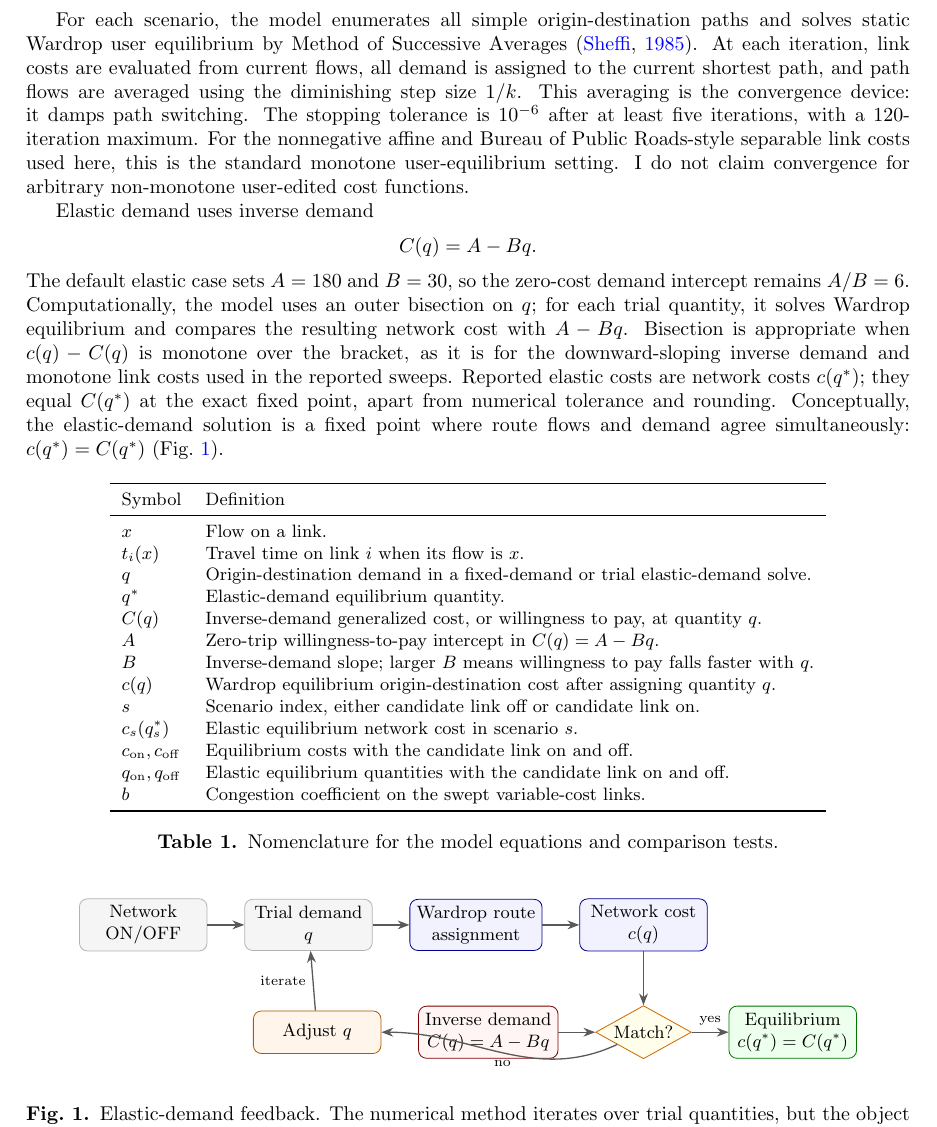
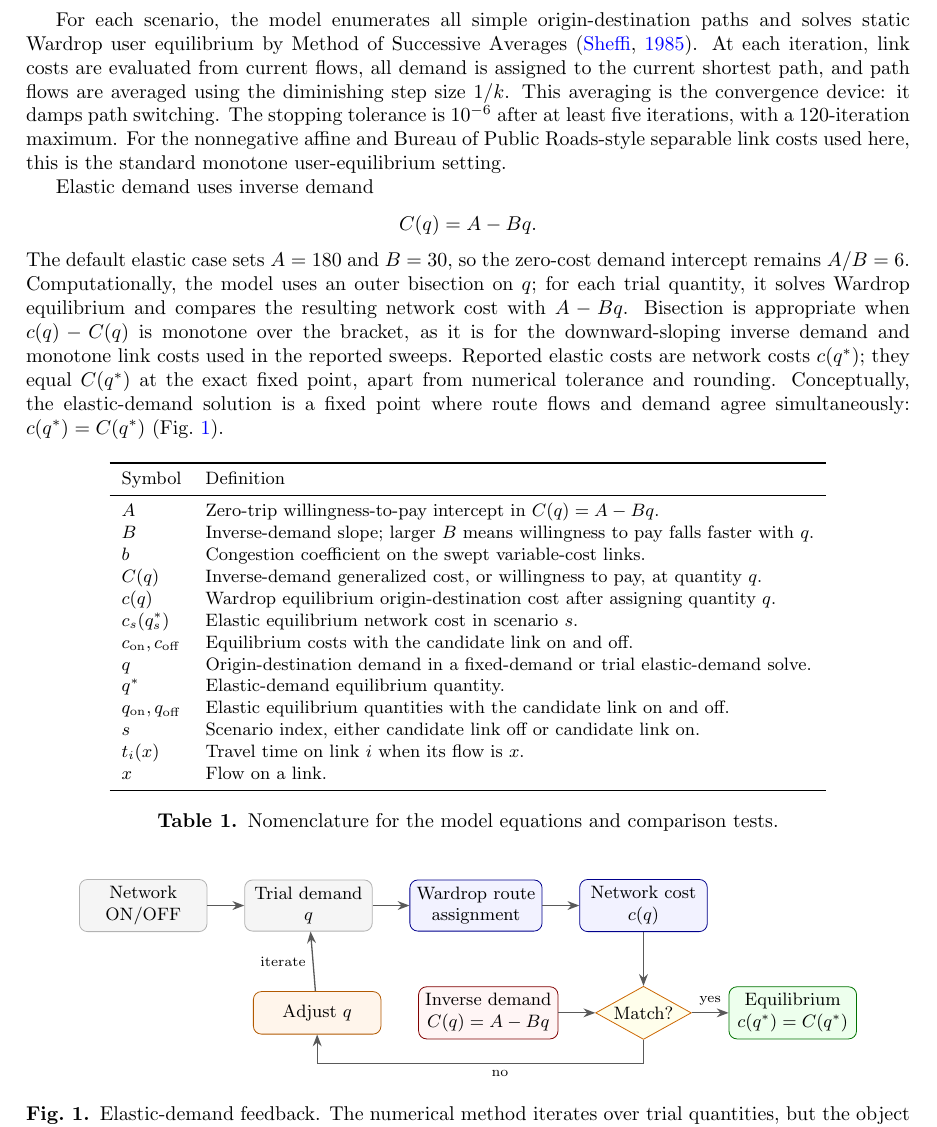
Before and after one commit to dlevinson/braess-js, a LaTeX paper (findings-paper/main.tex): part of page 2 of 5, cut so that both start at the same text. Compiled offline with pdfLaTeX.

Commit message:
Polish feedback figure and nomenclature

```diff
--- a/findings-paper/main.tex
+++ b/findings-paper/main.tex
@@ -43,7 +43,7 @@ t_1(x)=10x,\quad t_4(x)=10x,\quad t_2(x)=45,\quad t_3(x)=45,\quad t_5(x)=0,
 \]
 with fixed demand \(q=6\). The candidate link is solved both off and on.
 
-For each scenario, the model enumerates all simple origin-destination paths and solves static Wardrop user equilibrium by Method of Successive Averages \citep{sheffi1985urban}. At each iteration, link costs are evaluated from current flows, all demand is assigned to the current shortest path, and path flows are averaged using the diminishing step size \(1/k\). This averaging is the convergence device: it damps path switching. The stopping tolerance is \(10^{-6}\) after at least five iterations, with a 120-iteration maximum. For the nonnegative affine and Bureau of Public Roads-style separable link costs used here, this is the standard monotone user-equilibrium setting. I do not claim convergence for arbitrary non-monotone user-edited cost functions.
+For each scenario, the model enumerates all simple origin-destination paths and solves static Wardrop user equilibrium by Method of Successive Averages \citep{sheffi1985urban}. At each iteration, link costs are evaluated from current flows, all demand is assigned to the current shortest path, and path flows are averaged using the diminishing step size \(1/k\). This averaging is the convergence device: it damps path switching. The stopping tolerance is \(10^{-6}\) after at least five iterations, with a 120-iteration maximum. For the nonnegative affine and Bureau of Public Roads-style separable link costs used here, this is the standard monotone user-equilibrium setting.
 
 Elastic demand uses inverse demand
 \[
@@ -58,19 +58,19 @@ The default elastic case sets \(A=180\) and \(B=30\), so the zero-cost demand in
     \toprule
     Symbol & Definition \\
     \midrule
-    \(x\) & Flow on a link. \\
-    \(t_i(x)\) & Travel time on link \(i\) when its flow is \(x\). \\
+    \(A\) & Zero-trip willingness-to-pay intercept in \(C(q)=A-Bq\). \\
+    \(B\) & Inverse-demand slope; larger \(B\) means willingness to pay falls faster with \(q\). \\
+    \(b\) & Congestion coefficient on the swept variable-cost links. \\
+    \(C(q)\) & Inverse-demand generalized cost, or willingness to pay, at quantity \(q\). \\
+    \(c(q)\) & Wardrop equilibrium origin-destination cost after assigning quantity \(q\). \\
+    \(c_s(q_s^*)\) & Elastic equilibrium network cost in scenario \(s\). \\
+    \(c_{\mathrm{on}}, c_{\mathrm{off}}\) & Equilibrium costs with the candidate link on and off. \\
     \(q\) & Origin-destination demand in a fixed-demand or trial elastic-demand solve. \\
     \(q^*\) & Elastic-demand equilibrium quantity. \\
-    \(C(q)\) & Inverse-demand generalized cost, or willingness to pay, at quantity \(q\). \\
-    \(A\) & Zero-trip willingness-to-pay intercept in \(C(q)=A-Bq\). \\
-    \(B\) & Inverse-demand slope; larger \(B\) means willingness to pay falls faster with \(q\). \\
-    \(c(q)\) & Wardrop equilibrium origin-destination cost after assigning quantity \(q\). \\
+    \(q_{\mathrm{on}}, q_{\mathrm{off}}\) & Elastic equilibrium quantities with the candidate link on and off. \\
     \(s\) & Scenario index, either candidate link off or candidate link on. \\
-    \(c_s(q_s^*)\) & Elastic equilibrium network cost in scenario \(s\). \\
-    \(c_{\mathrm{on}}, c_{\mathrm{off}}\) & Equilibrium costs with the candidate link on and off. \\
-    \(q_{\mathrm{on}}, q_{\mathrm{off}}\) & Elastic equilibrium quantities with the candidate link on and off. \\
-    \(b\) & Congestion coefficient on the swept variable-cost links. \\
+    \(t_i(x)\) & Travel time on link \(i\) when its flow is \(x\). \\
+    \(x\) & Flow on a link. \\
     \bottomrule
   \end{tabular}
   \caption{Nomenclature for the model equations and comparison tests.}
@@ -106,7 +106,7 @@ The default elastic case sets \(A=180\) and \(B=30\), so the zero-cost demand in
     \draw[arrow] (cost) -- (compare);
     \draw[arrow] (inverse) -- (compare);
     \draw[arrow] (compare) -- node[above, font=\scriptsize] {yes} (equilibrium);
-    \draw[arrow] (compare) to[out=205,in=0] node[below, font=\scriptsize] {no} (adjust);
+    \draw[arrow] (compare.south) -- ++(0,-0.42) -| node[pos=0.22, below, font=\scriptsize] {no} (adjust.south);
     \draw[arrow] (adjust) -- node[left, font=\scriptsize] {iterate} (trial);
   \end{tikzpicture}
   \caption{Elastic-demand feedback. The numerical method iterates over trial quantities, but the object being solved is the fixed point where user-equilibrium generalized cost equals willingness to pay.}
```
Also changed, not shown: findings-paper/main.pdf.
